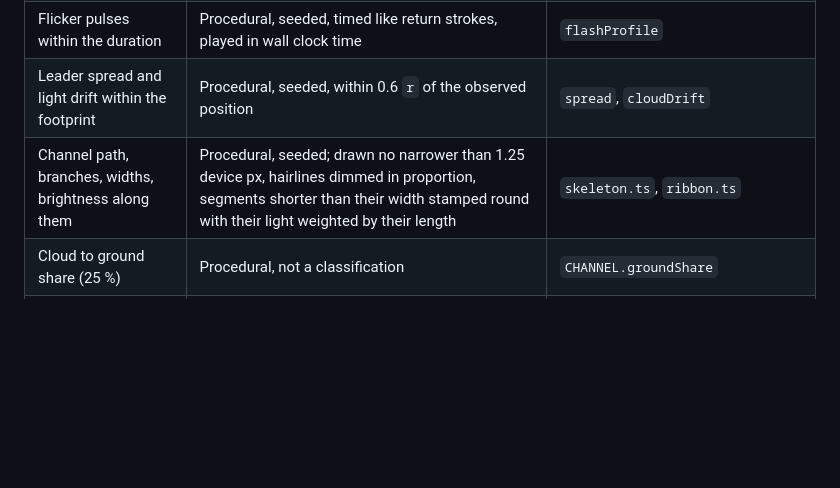
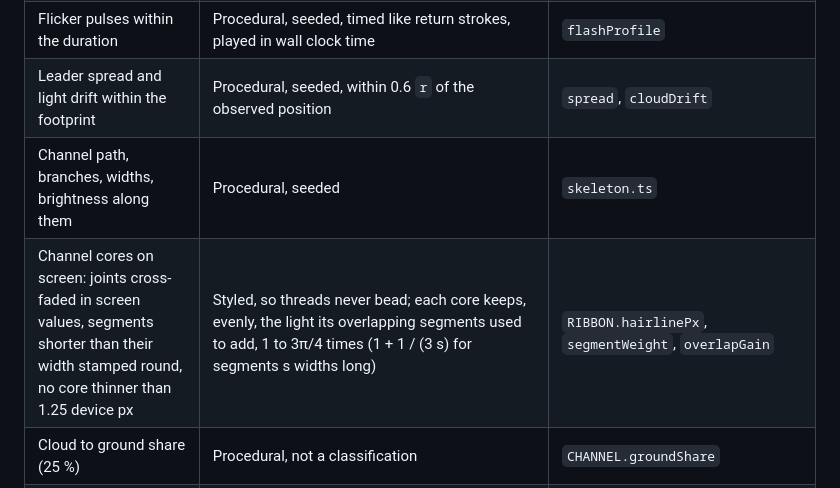
Before and after one commit to pierregc/scintille, a Markdown page: docs/immersive-view.md, the part around the change. Drawn GitHub-style; blank space fills up the shorter version.

```diff
--- a/docs/immersive-view.md
+++ b/docs/immersive-view.md
@@ -351,7 +351,8 @@ the south pole).
 | Flash brightness | Observed energy, normalized | `intensityBrightness` |
 | Flicker pulses within the duration | Procedural, seeded, timed like return strokes, played in wall clock time | `flashProfile` |
 | Leader spread and light drift within the footprint | Procedural, seeded, within 0.6 `r` of the observed position | `spread`, `cloudDrift` |
-| Channel path, branches, widths, brightness along them | Procedural, seeded; drawn no narrower than 1.25 device px, hairlines dimmed in proportion, segments shorter than their width stamped round with their light weighted by their length | `skeleton.ts`, `ribbon.ts` |
+| Channel path, branches, widths, brightness along them | Procedural, seeded | `skeleton.ts` |
+| Channel cores on screen: joints cross-faded in screen values, segments shorter than their width stamped round, no core thinner than 1.25 device px | Styled, so threads never bead; each core keeps, evenly, the light its overlapping segments used to add, 1 to 3π/4 times (1 + 1 / (3 s) for segments s widths long) | `RIBBON.hairlinePx`, `segmentWeight`, `overlapGain` |
 | Cloud to ground share (25 %) | Procedural, not a classification | `CHANNEL.groundShare` |
 | Channel heights (in-cloud 8 to 11.5 km, ground channels from the cloud to the ground) | Assumed, not exaggerated; lowered under the drawn top where the clouds are in relief (within 1 km of the observed top on opaque clouds, ADR 0031) | `SKELETON`, `ribbon.glsl.ts` |
 | Cloud top 12 km, cloud shell 10 km | Assumed, for the flat layer seen from afar and where no height is published | `CLOUD_TOP_KM`, `CLOUD_SHELL_KM` |
```
Also changed, not shown: docs/flash-profile.md (+14 -9 lines).
